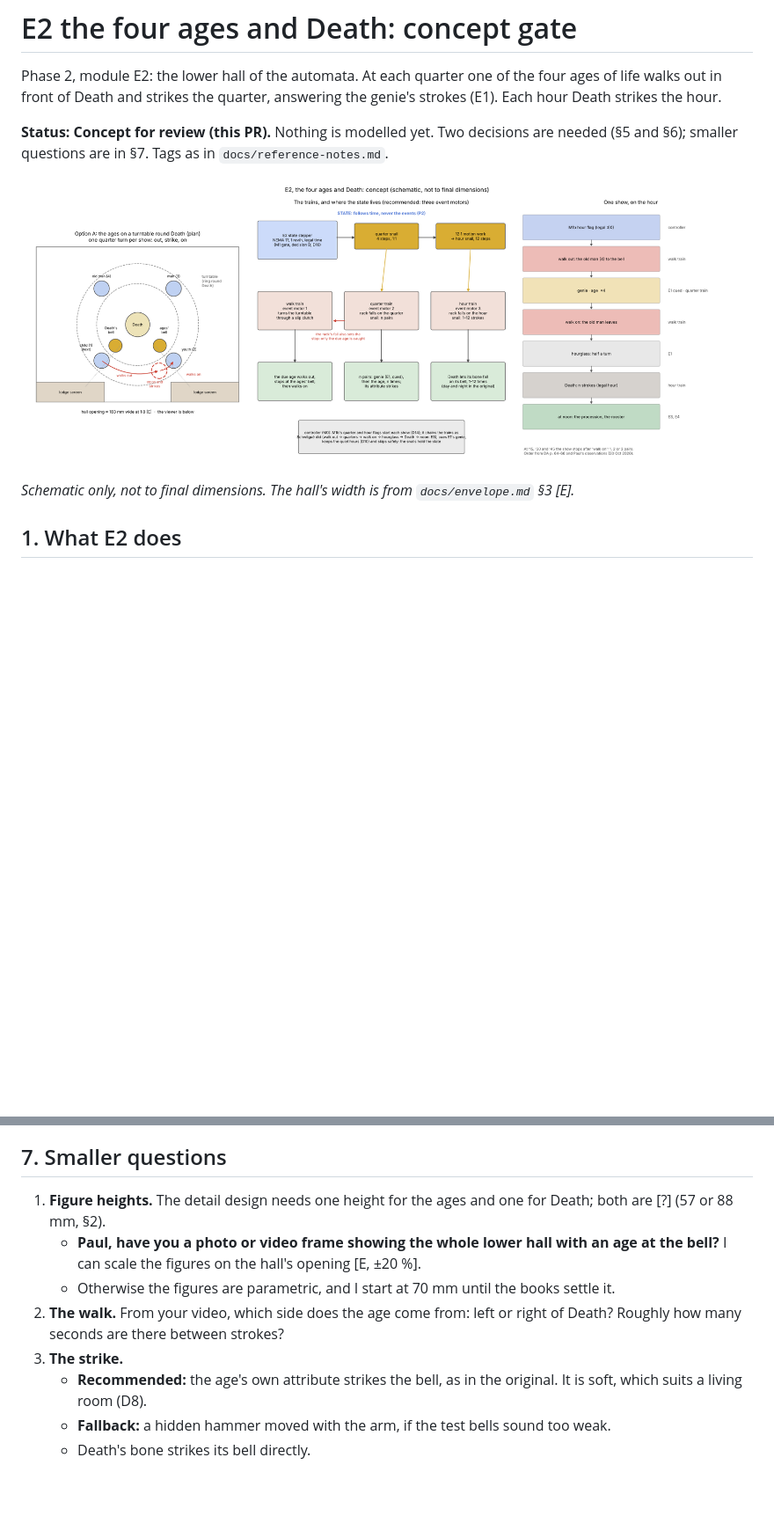
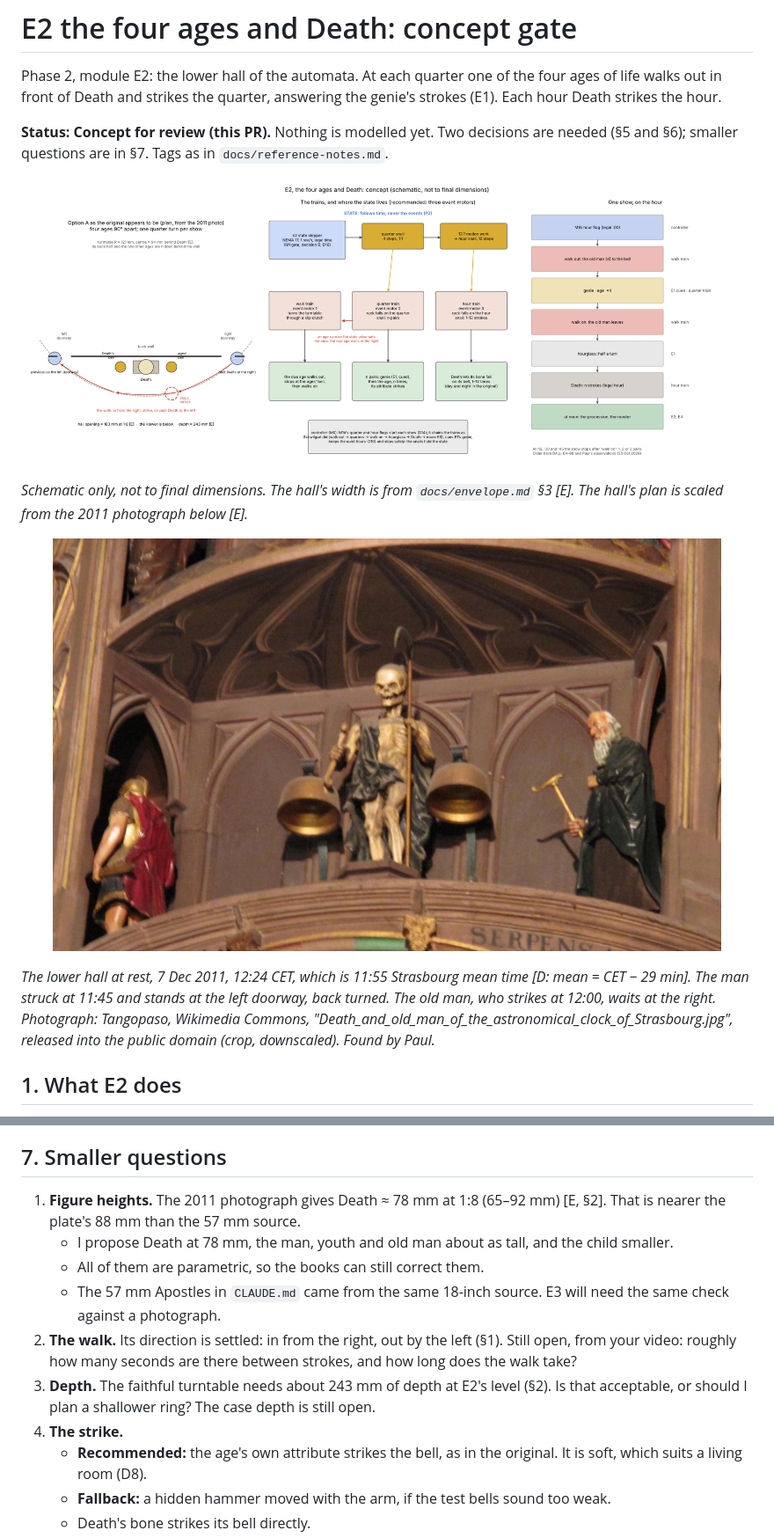
Before and after one commit to paulforrester/horloge-astronomique, a Markdown page: docs/e2-design.md, 2 parts joined by grey strips. Shown at 88% size. Drawn GitHub-style; pictures changed too: docs/img/e2/e2_concept.png, docs/img/e2/original_lower_hall_2011.jpg (added); blank space fills up the shorter version.

```diff
--- a/docs/e2-design.md
+++ b/docs/e2-design.md
@@ -9,7 +9,16 @@ Death strikes the hour.
 
 <p align="center"><img src="img/e2/e2_concept.png" width="980" alt="Schematic: the hall in plan with the four ages on a turntable round Death and the two bells; the trains and where the state lives; the order of one show on the hour"></p>
 
-*Schematic only, not to final dimensions. The hall's width is from `docs/envelope.md` §3 [E].*
+*Schematic only, not to final dimensions. The hall's width is from `docs/envelope.md` §3 [E]. The
+hall's plan is scaled from the 2011 photograph below [E].*
+
+<p align="center"><img src="img/e2/original_lower_hall_2011.jpg" width="760" alt="The original lower hall on 7 December 2011 at 12:24 CET: Death on its pedestal between two bells; the man (third quarter) going into the left doorway, back turned; the old man (fourth quarter) waiting at the right with his crutch"></p>
+
+*The lower hall at rest, 7 Dec 2011, 12:24 CET, which is 11:55 Strasbourg mean time [D: mean =
+CET − 29 min]. The man struck at 11:45 and stands at the left doorway, back turned. The old man,
+who strikes at 12:00, waits at the right. Photograph: Tangopaso, Wikimedia Commons,
+"Death_and_old_man_of_the_astronomical_clock_of_Strasbourg.jpg", released into the public domain
+(crop, downscaled). Found by Paul.*
 
 ## 1. What E2 does
 
@@ -166,14 +198,18 @@ All three options keep the state in the state train. They differ in how the age
 
 ## 7. Smaller questions
 
-1. **Figure heights.** The detail design needs one height for the ages and one for Death; both are
-   [?] (57 or 88 mm, §2).
-   - **Paul, have you a photo or video frame showing the whole lower hall with an age at the bell?**
-     I can scale the figures on the hall's opening [E, ±20 %].
-   - Otherwise the figures are parametric, and I start at 70 mm until the books settle it.
-2. **The walk.** From your video, which side does the age come from: left or right of Death?
-   Roughly how many seconds are there between strokes?
-3. **The strike.**
+1. **Figure heights.** The 2011 photograph gives Death ≈ 78 mm at 1:8 (65–92 mm) [E, §2]. That is
+   nearer the plate's 88 mm than the 57 mm source.
+   - I propose Death at 78 mm, the man, youth and old man about as tall, and the child smaller.
+   - All of them are parametric, so the books can still correct them.
+   - The 57 mm Apostles in `CLAUDE.md` came from the same 18-inch source. E3 will need the same
+     check against a photograph.
+2. **The walk.** Its direction is settled: in from the right, out by the left (§1). Still open, from
+   your video: roughly how many seconds are there between strokes, and how long does the walk
+   take?
+3. **Depth.** The faithful turntable needs about 243 mm of depth at E2's level (§2). Is that
+   acceptable, or should I plan a shallower ring? The case depth is still open.
+4. **The strike.**
    - **Recommended:** the age's own attribute strikes the bell, as in the original. It is soft,
      which suits a living room (D8).
    - **Fallback:** a hidden hammer moved with the arm, if the test bells sound too weak.
```
Also changed, not shown: other parts of docs/e2-design.md (+43 -20 lines), docs/envelope.md (+1 -1 lines), docs/reference-notes.md (+31 -4 lines).
